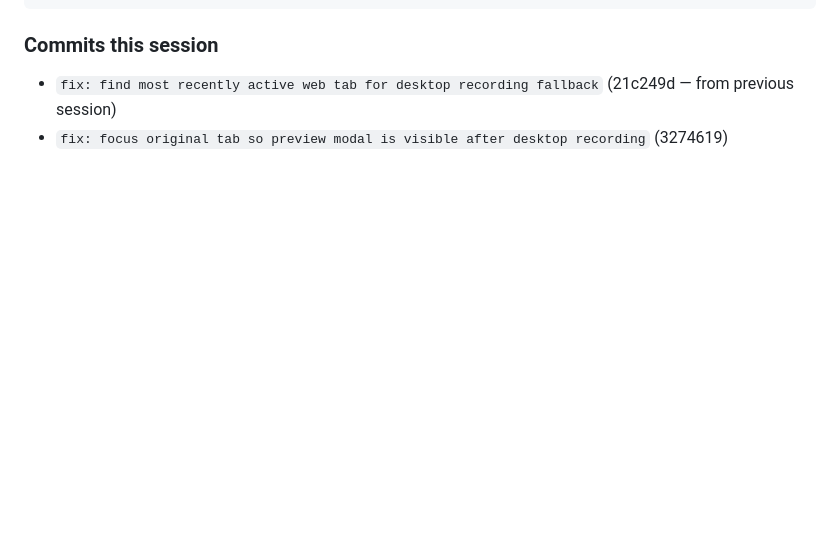
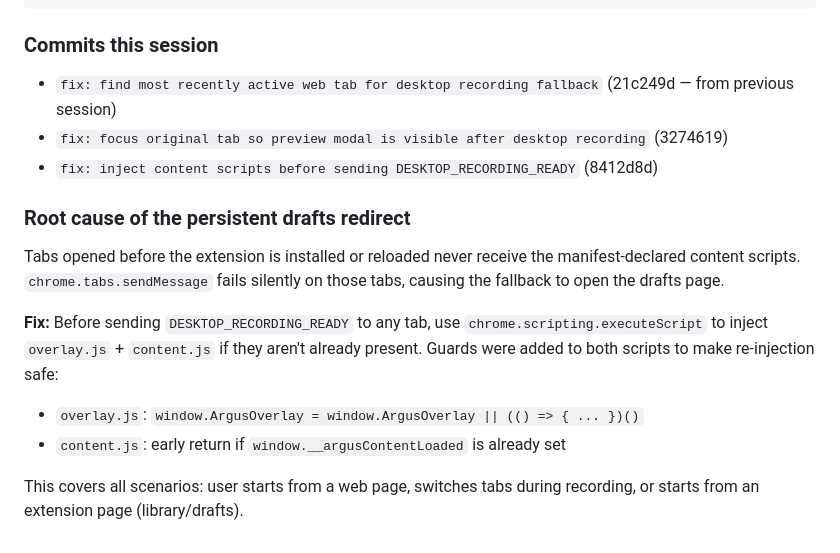
Before and after one commit to ninyolourd/Project-Argus, a Markdown page: DISCUSSION.md, the part around the change. Rendered like a GitHub page; blank space fills up the shorter version.

Commit message:
chore: update DISCUSSION.md with root cause and full session notes
Co-Authored-By: Claude Sonnet 4.6 <noreply@anthropic.com>

```diff
--- a/DISCUSSION.md
+++ b/DISCUSSION.md
@@ -270,3 +270,14 @@ chrome.tabs.sendMessage(tabId, { type: 'DESKTOP_RECORDING_READY', recordingTabId
 ### Commits this session
 - `fix: find most recently active web tab for desktop recording fallback` (21c249d — from previous session)
 - `fix: focus original tab so preview modal is visible after desktop recording` (3274619)
+- `fix: inject content scripts before sending DESKTOP_RECORDING_READY` (8412d8d)
+
+### Root cause of the persistent drafts redirect
+
+Tabs opened before the extension is installed or reloaded never receive the manifest-declared content scripts. `chrome.tabs.sendMessage` fails silently on those tabs, causing the fallback to open the drafts page.
+
+**Fix:** Before sending `DESKTOP_RECORDING_READY` to any tab, use `chrome.scripting.executeScript` to inject `overlay.js` + `content.js` if they aren't already present. Guards were added to both scripts to make re-injection safe:
+- `overlay.js`: `window.ArgusOverlay = window.ArgusOverlay || (() => { ... })()`
+- `content.js`: early return if `window.__argusContentLoaded` is already set
+
+This covers all scenarios: user starts from a web page, switches tabs during recording, or starts from an extension page (library/drafts).
```
